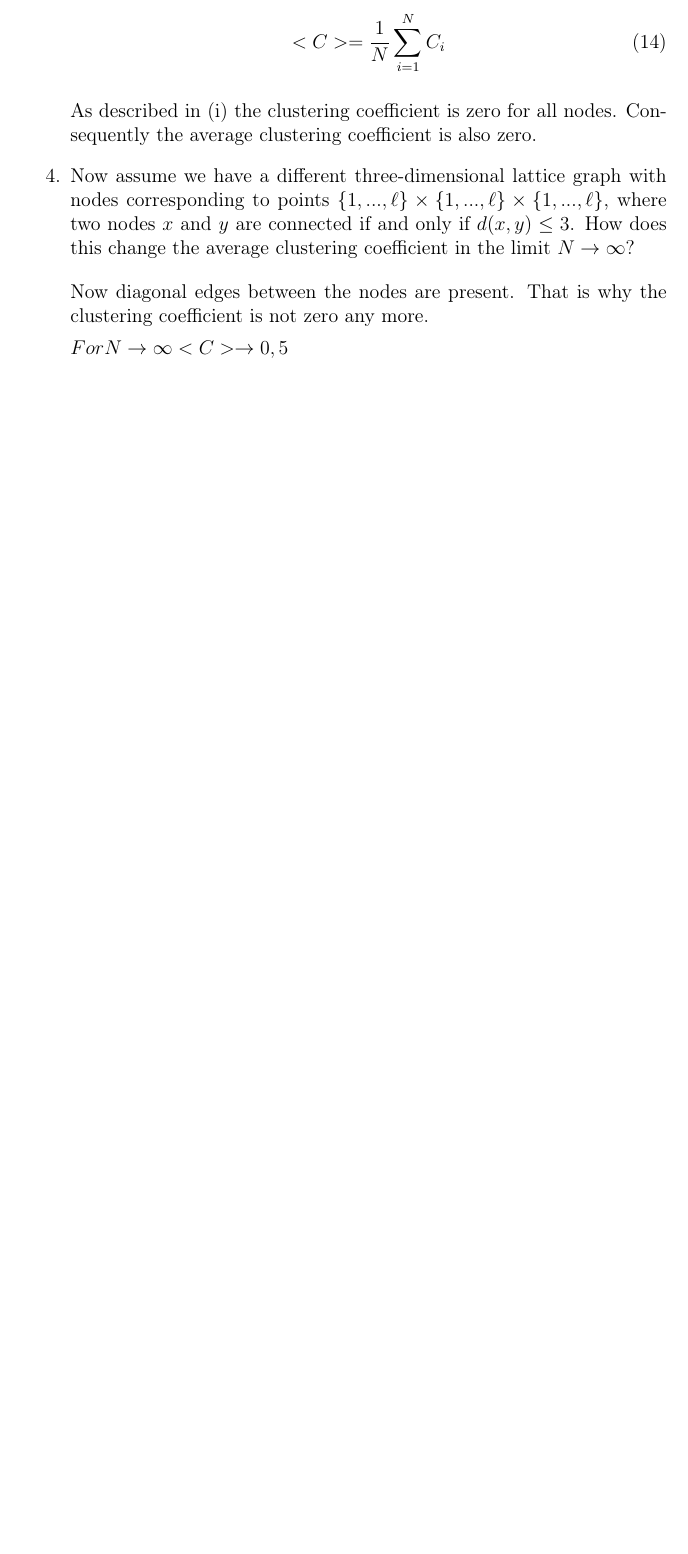
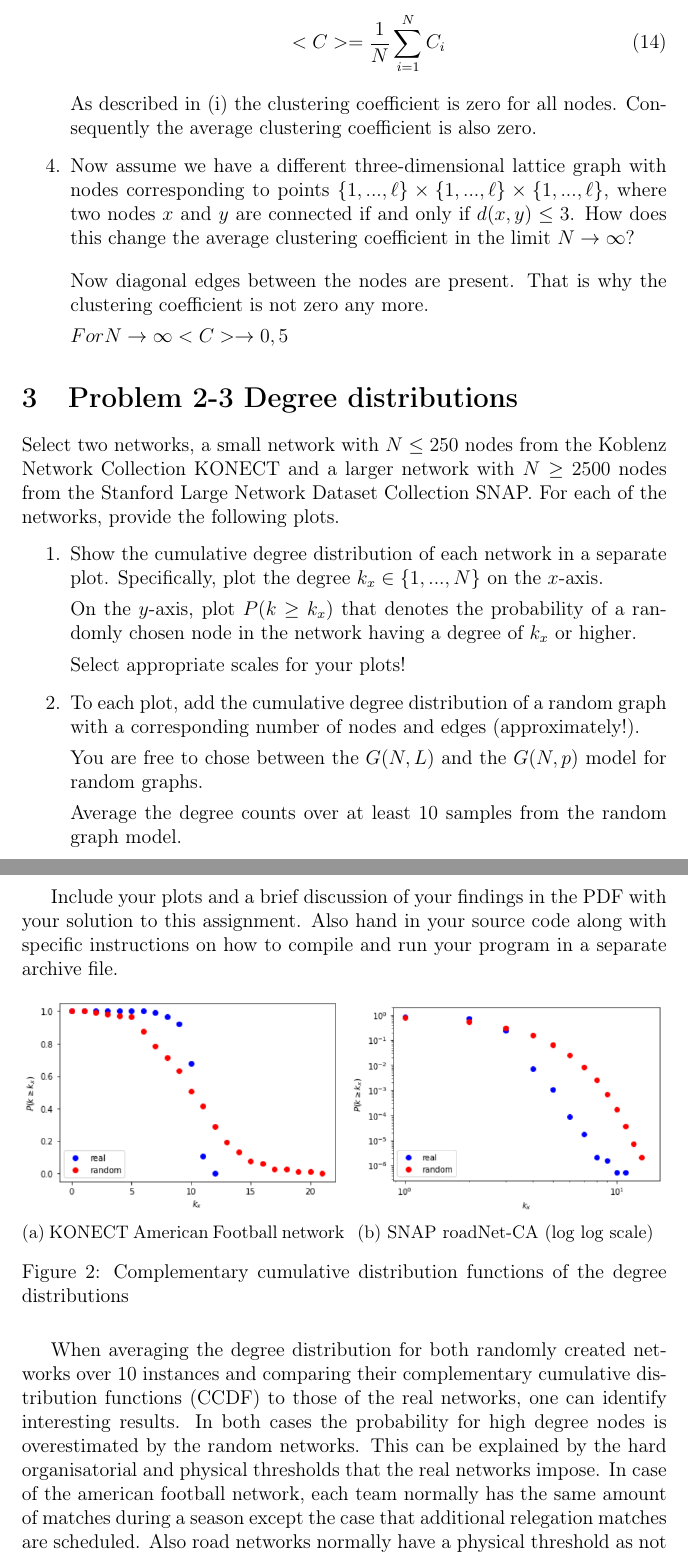
Before and after one commit to fidsusj/CNA_assignments, a LaTeX document (2/report/report.tex, which reads 2/report/content/problem_03.tex): part of page 6 of 6 before the commit and two parts of pages 6 and 7 of 7 after it, the two joined at a grey line, cut so that both start at the same text, the shorter picture padded with empty space. Compiled offline with pdfLaTeX.

Commit message:
assignment 2 problem 3: added discussion to report

```diff
--- /dev/null
+++ b/2/report/content/problem_03.tex
@@ -0,0 +1,43 @@
+\section{Problem 2-3 Degree distributions}
+
+Select two networks, a small network with $N \le 250$ nodes from the Koblenz Network Collection KONECT and a larger network with $N \ge 2500$ nodes from the Stanford Large Network Dataset Collection SNAP. For each of the networks, provide the following plots.
+
+\begin{enumerate}
+ \item Show the cumulative degree distribution of each network in a separate plot. Specifically, plot the degree $k_x \in \{1,...,N\}$ on the $x$-axis.
+
+ On the $y$-axis, plot $P(k \ge k_x)$ that denotes the probability of a randomly chosen node in the network having a degree of $k_x$ or higher.
+
+ Select appropriate scales for your plots!
+
+ \item To each plot, add the cumulative degree distribution of a random graph with a corresponding number of nodes and edges (approximately!).
+
+ You are free to chose between the $G(N,L)$ and the $G(N,p)$ model for random graphs.
+
+ Average the degree counts over at least 10 samples from the random graph model.
+
+
+\end{enumerate}
+
+Include your plots and a brief discussion of your findings in the PDF with your solution to this assignment. Also hand in your source code along with specific instructions on how to compile and run your program in a separate archive file.
+
+\begin{figure}[h]
+	\centering
+	\begin{subfigure}{.5\textwidth}
+		\centering
+		\includegraphics[width=\linewidth]{images/american_football.png}
+		\caption{KONECT American Football network}
+	\end{subfigure}%
+	\begin{subfigure}{.5\textwidth}
+		\centering
+		\includegraphics[width=\linewidth]{images/california_roads.png}
+		\caption{SNAP roadNet-CA (log log scale)}
+	\end{subfigure}
+	\caption{Complementary cumulative distribution functions of the degree distributions}
+	\label{fig:test}
+\end{figure}
+
+When averaging the degree distribution for both randomly created networks over 10 instances and comparing their complementary cumulative distribution functions (CCDF) to those of the real networks, one can identify interesting results. In both cases the probability for high degree nodes is overestimated by the random networks. This can be explained by the hard organisatorial and physical thresholds that the real networks impose. In case of the american football network, each team normally has the same amount of matches during a season except the case that additional relegation matches are scheduled. Also road networks normally have a physical threshold as not too many roads can intersect each other. The random networks and their underlying binomial distribution aim for softer boundaries in the degree distribution and therefore lead to overestimation.
+
+In case of the american football network, the random model even overestimates the amount of teams that have very few games in one season. As this is also rarely the case in reality and teams tend to have the same amount of matches, the CCDF of the real network remains on a plateau at the beginning while the CCDF of the random network already decreases in value. On the other hand, both real and random CCDF on the road networks seem to match at the beginning.
+
+This leads to the conclusion that both random networks cannot be identified as the generative model behind the real networks.
--- a/2/report/report.tex
+++ b/2/report/report.tex
@@ -49,12 +49,15 @@
 % For quotes:
 \usepackage{csquotes}
 
-% For Definitions:
+% For definitions:
 \usepackage{amsthm}
 \usepackage[framemethod=tikz]{mdframed}
 
-% for graphs
+% For graphs
 \usepackage{tikz}
+
+% For figures
+\usepackage{subcaption}
 
 %for math equations
 \usepackage{amsmath}
```
Also changed, not shown: 2/report/content/problem_01.tex (+3 -5 lines), 2/report/content/problem_02.tex (+1 -1 lines), 2/report/images/american_football.png (added), 2/report/images/california_roads.png (added), 2/report/images/lattice.png (renamed from 2/report/content/lattice.png), 2/report/report.bbl (deleted), 2/report/report.pdf, 5 other files.
